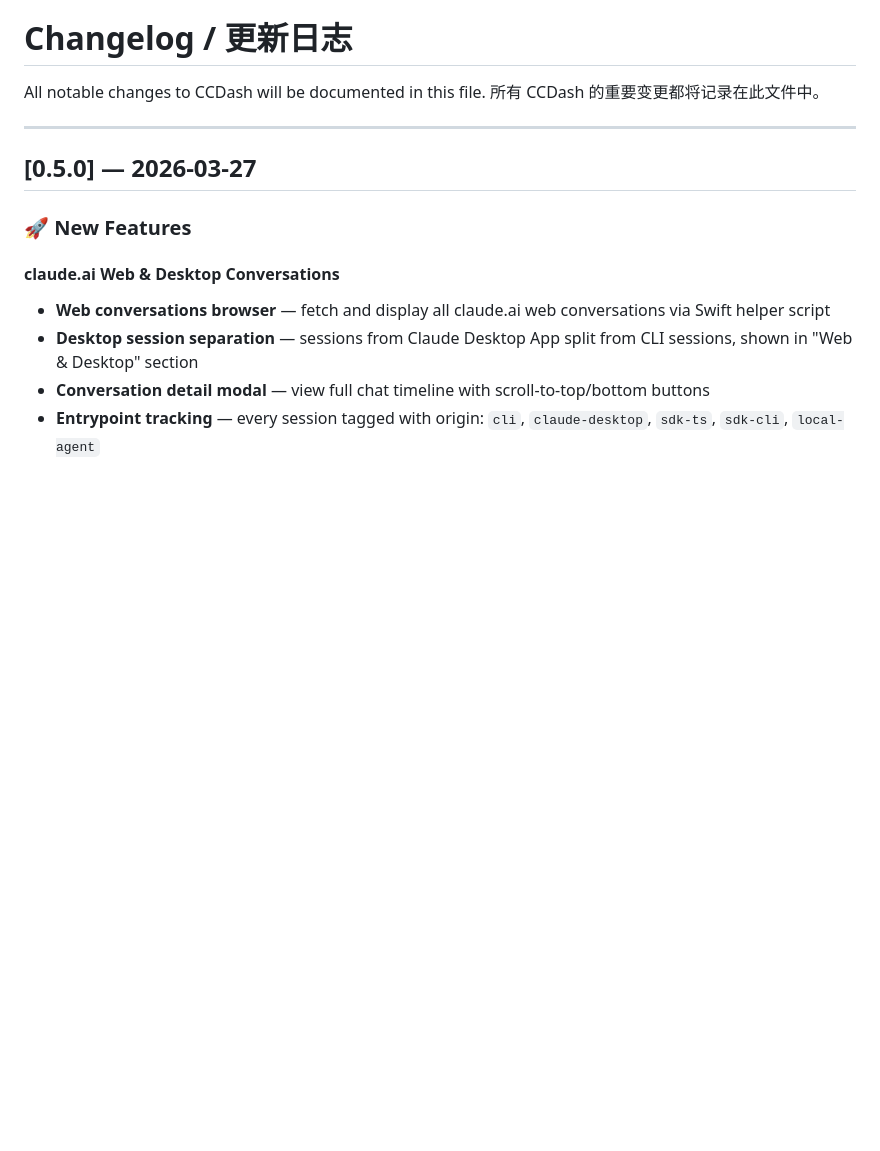
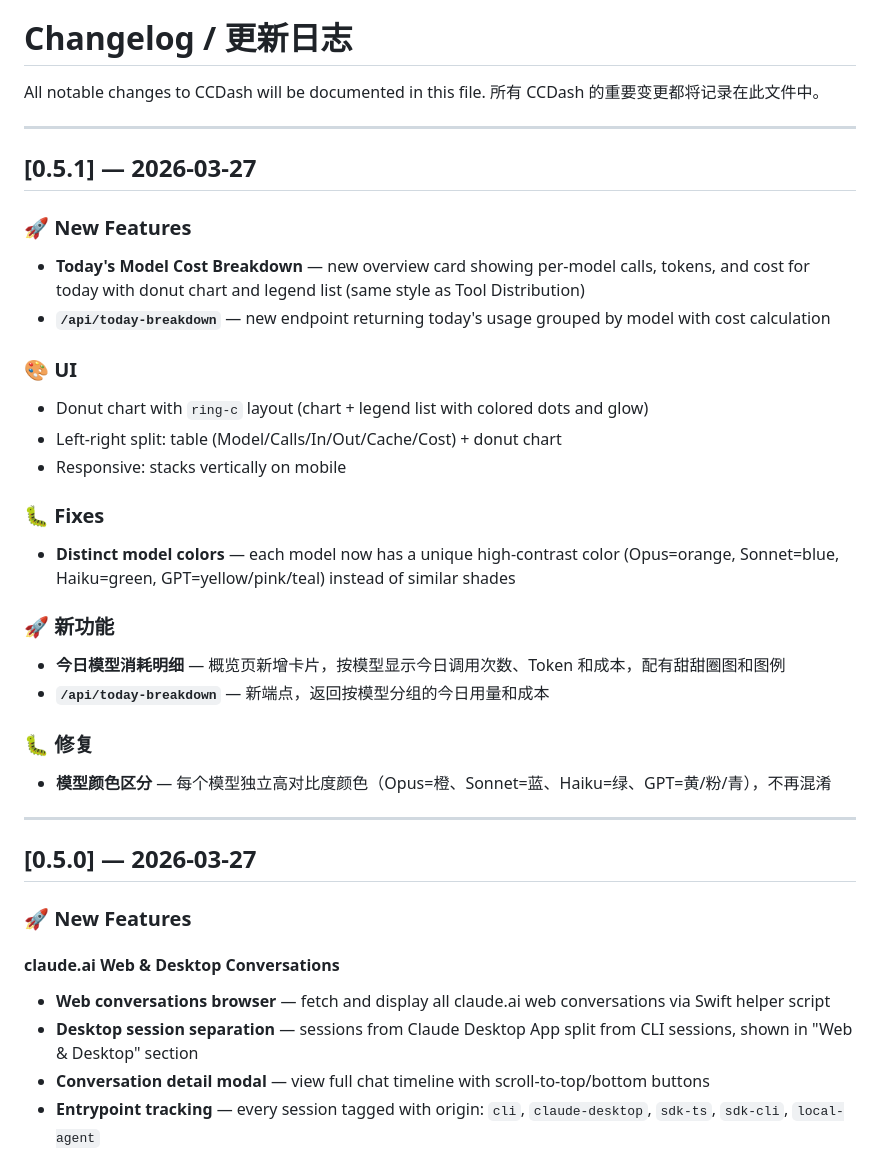
Before and after one commit to zihenghe04/CCDash, a Markdown page: CHANGELOG.md, the part around the change. Rendered like a GitHub page; blank space fills up the shorter version.

Commit message:
Add v0.5.1 changelog

```diff
--- a/CHANGELOG.md
+++ b/CHANGELOG.md
@@ -2,6 +2,29 @@
 
 All notable changes to CCDash will be documented in this file.
 所有 CCDash 的重要变更都将记录在此文件中。
+
+---
+
+## [0.5.1] — 2026-03-27
+
+### 🚀 New Features
+- **Today's Model Cost Breakdown** — new overview card showing per-model calls, tokens, and cost for today with donut chart and legend list (same style as Tool Distribution)
+- **`/api/today-breakdown`** — new endpoint returning today's usage grouped by model with cost calculation
+
+### 🎨 UI
+- Donut chart with `ring-c` layout (chart + legend list with colored dots and glow)
+- Left-right split: table (Model/Calls/In/Out/Cache/Cost) + donut chart
+- Responsive: stacks vertically on mobile
+
+### 🐛 Fixes
+- **Distinct model colors** — each model now has a unique high-contrast color (Opus=orange, Sonnet=blue, Haiku=green, GPT=yellow/pink/teal) instead of similar shades
+
+### 🚀 新功能
+- **今日模型消耗明细** — 概览页新增卡片，按模型显示今日调用次数、Token 和成本，配有甜甜圈图和图例
+- **`/api/today-breakdown`** — 新端点，返回按模型分组的今日用量和成本
+
+### 🐛 修复
+- **模型颜色区分** — 每个模型独立高对比度颜色（Opus=橙、Sonnet=蓝、Haiku=绿、GPT=黄/粉/青），不再混淆
 
 ---
 
```
